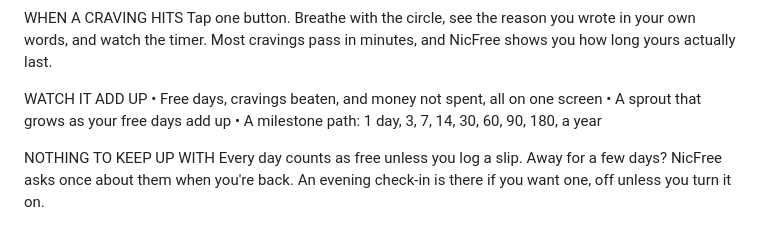
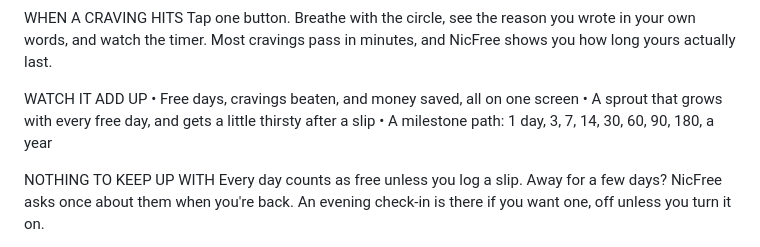
Before and after one commit to zainnajamkhan/nicfree, a Markdown page: docs/LISTING.md, the part around the change. GitHub-like rendering.

Commit message:
Listing description matches the app: money saved, thirsty sprout
Co-Authored-By: Claude Opus 5.5 <noreply@anthropic.com>

```diff
--- a/docs/LISTING.md
+++ b/docs/LISTING.md
@@ -28,8 +28,8 @@ watch the timer. Most cravings pass in minutes, and NicFree shows you how long y
 actually last.
 
 WATCH IT ADD UP
-• Free days, cravings beaten, and money not spent, all on one screen
-• A sprout that grows as your free days add up
+• Free days, cravings beaten, and money saved, all on one screen
+• A sprout that grows with every free day, and gets a little thirsty after a slip
 • A milestone path: 1 day, 3, 7, 14, 30, 60, 90, 180, a year
 
 NOTHING TO KEEP UP WITH
```
